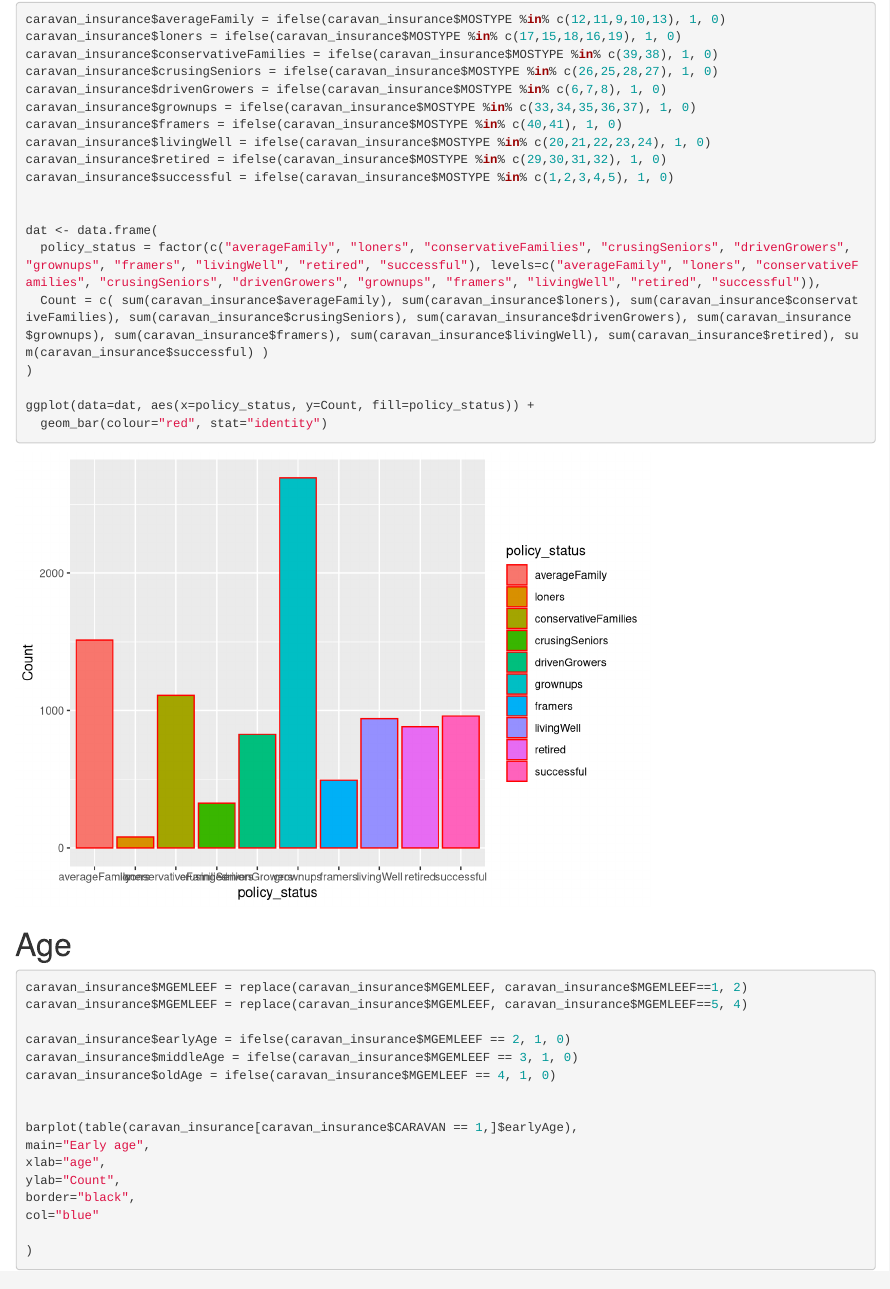
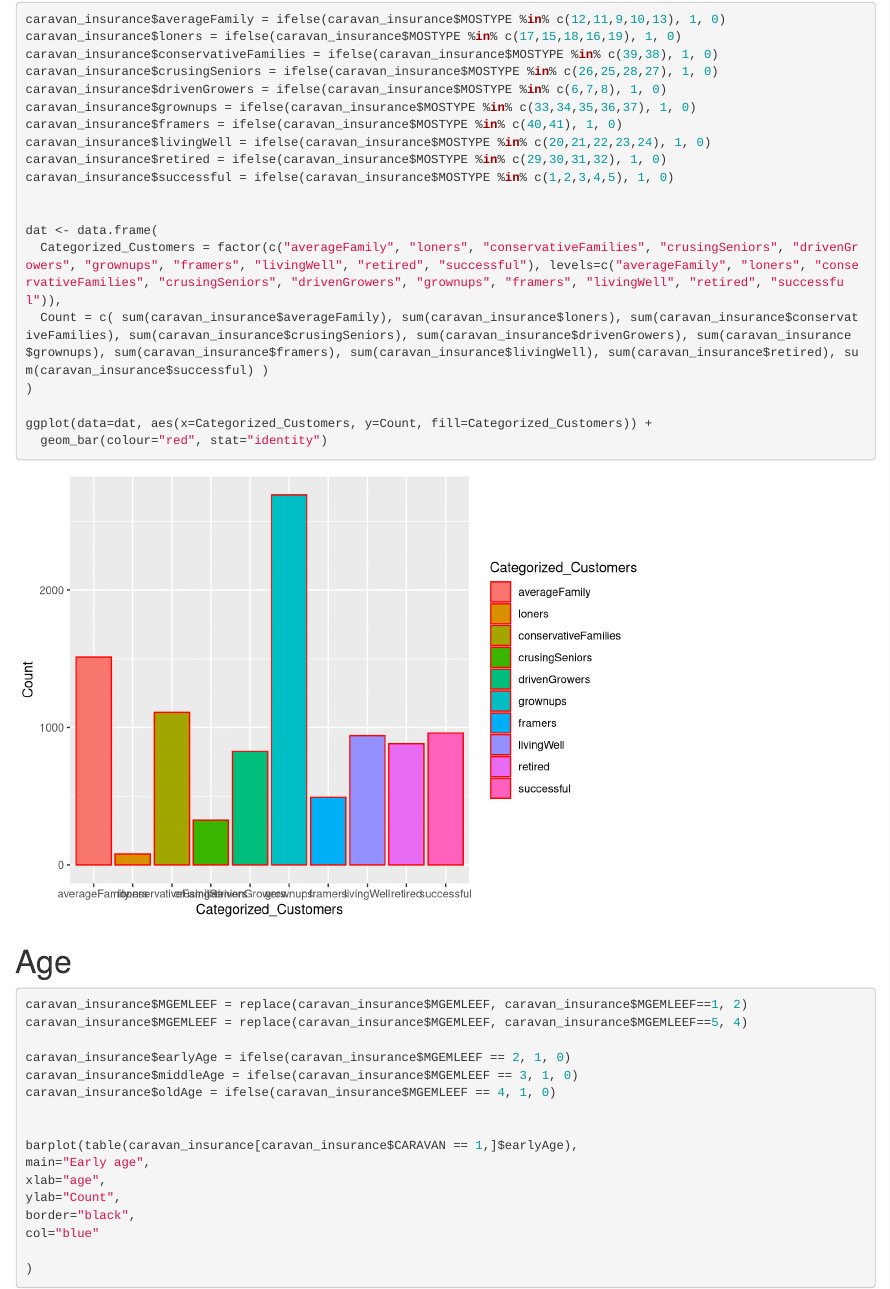
Before and after one commit to karimkhamwani/data-mining, an R Markdown document (project.Rmd): the page in a window 1100 px wide, from 11490 px down. Rendered offline with R 4.5, knitr and Pandoc, with nearby package versions; some code elsewhere in the file could not run offline.

Commit message:
report updated

````diff
--- a/project.Rmd
+++ b/project.Rmd
@@ -187,11 +187,11 @@ caravan_insurance$successful = ifelse(caravan_insurance$MOSTYPE %in% c(1,2,3,4,5
 
 
 dat <- data.frame(
-  policy_status = factor(c("averageFamily", "loners", "conservativeFamilies", "crusingSeniors", "drivenGrowers", "grownups", "framers", "livingWell", "retired", "successful"), levels=c("averageFamily", "loners", "conservativeFamilies", "crusingSeniors", "drivenGrowers", "grownups", "framers", "livingWell", "retired", "successful")),
+  Categorized_Customers = factor(c("averageFamily", "loners", "conservativeFamilies", "crusingSeniors", "drivenGrowers", "grownups", "framers", "livingWell", "retired", "successful"), levels=c("averageFamily", "loners", "conservativeFamilies", "crusingSeniors", "drivenGrowers", "grownups", "framers", "livingWell", "retired", "successful")),
   Count = c( sum(caravan_insurance$averageFamily), sum(caravan_insurance$loners), sum(caravan_insurance$conservativeFamilies), sum(caravan_insurance$crusingSeniors), sum(caravan_insurance$drivenGrowers), sum(caravan_insurance$grownups), sum(caravan_insurance$framers), sum(caravan_insurance$livingWell), sum(caravan_insurance$retired), sum(caravan_insurance$successful) )
 )
 
-ggplot(data=dat, aes(x=policy_status, y=Count, fill=policy_status)) +
+ggplot(data=dat, aes(x=Categorized_Customers, y=Count, fill=Categorized_Customers)) +
   geom_bar(colour="red", stat="identity")
 
 ```
````
Also changed, not shown: 2 other files.
